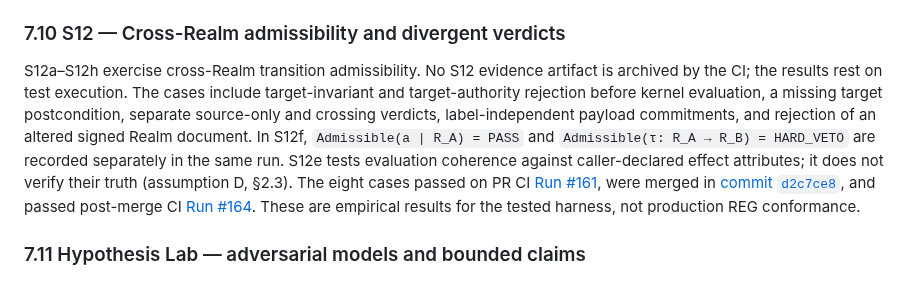
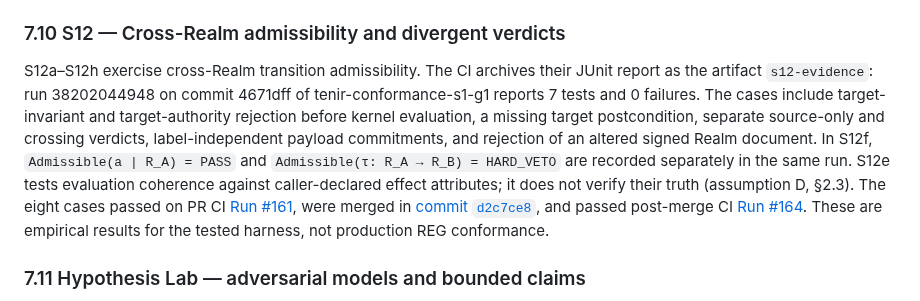
Before and after one commit to skiredj-prog/reg-conformance, a Markdown page: manuscript/v7.0.md, the part around the change. Rendered like a GitHub page.

Commit message:
docs(manuscript): C10 now states the archived S12 artifact
The sentence 'No S12 evidence artifact is archived' became false when the S12 report was
archived. It now states the verified fact: artifact s12-evidence from run 38202044948 on
commit 4671dff reports 7 tests and 0 failures.

```diff
--- a/manuscript/v7.0.md
+++ b/manuscript/v7.0.md
@@ -505,7 +505,7 @@ S11 makes the `Transition` an explicit governed object and binds its canonical i
 
 ### 7.10 S12 — Cross-Realm admissibility and divergent verdicts
 
-S12a–S12h exercise cross-Realm transition admissibility. No S12 evidence artifact is archived by the CI; the results rest on test execution. The cases include target-invariant and target-authority rejection before kernel evaluation, a missing target postcondition, separate source-only and crossing verdicts, label-independent payload commitments, and rejection of an altered signed Realm document. In S12f, `Admissible(a | R_A) = PASS` and `Admissible(τ: R_A → R_B) = HARD_VETO` are recorded separately in the same run. S12e tests evaluation coherence against caller-declared effect attributes; it does not verify their truth (assumption D, §2.3). The eight cases passed on PR CI [Run #161](https://github.com/skiredj-prog/tenir-conformance-s1-g1/actions/runs/37962996777), were merged in [commit `d2c7ce8`](https://github.com/skiredj-prog/tenir-conformance-s1-g1/commit/d2c7ce80199b437b4a616f7637ac8694638ca287), and passed post-merge CI [Run #164](https://github.com/skiredj-prog/tenir-conformance-s1-g1/actions/runs/37965503304). These are empirical results for the tested harness, not production REG conformance.
+S12a–S12h exercise cross-Realm transition admissibility. The CI archives their JUnit report as the artifact `s12-evidence`: run 38202044948 on commit 4671dff of tenir-conformance-s1-g1 reports 7 tests and 0 failures. The cases include target-invariant and target-authority rejection before kernel evaluation, a missing target postcondition, separate source-only and crossing verdicts, label-independent payload commitments, and rejection of an altered signed Realm document. In S12f, `Admissible(a | R_A) = PASS` and `Admissible(τ: R_A → R_B) = HARD_VETO` are recorded separately in the same run. S12e tests evaluation coherence against caller-declared effect attributes; it does not verify their truth (assumption D, §2.3). The eight cases passed on PR CI [Run #161](https://github.com/skiredj-prog/tenir-conformance-s1-g1/actions/runs/37962996777), were merged in [commit `d2c7ce8`](https://github.com/skiredj-prog/tenir-conformance-s1-g1/commit/d2c7ce80199b437b4a616f7637ac8694638ca287), and passed post-merge CI [Run #164](https://github.com/skiredj-prog/tenir-conformance-s1-g1/actions/runs/37965503304). These are empirical results for the tested harness, not production REG conformance.
 
 
 ### 7.11 Hypothesis Lab — adversarial models and bounded claims
```
